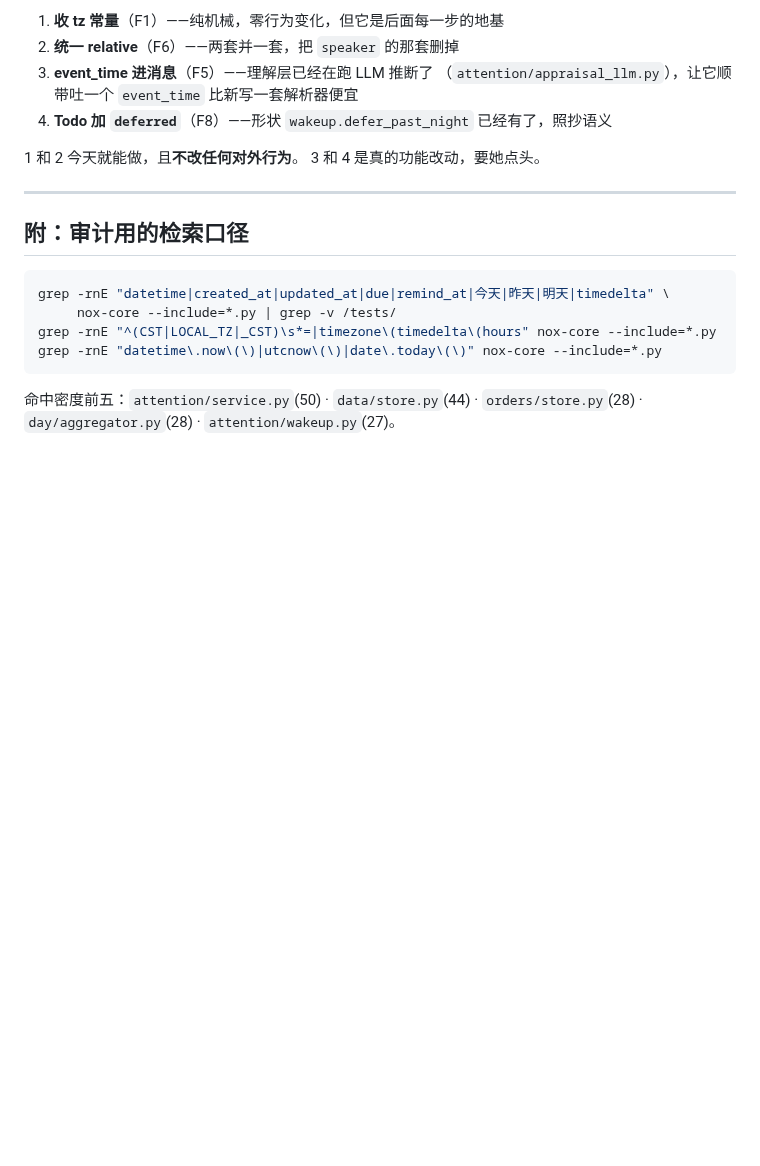
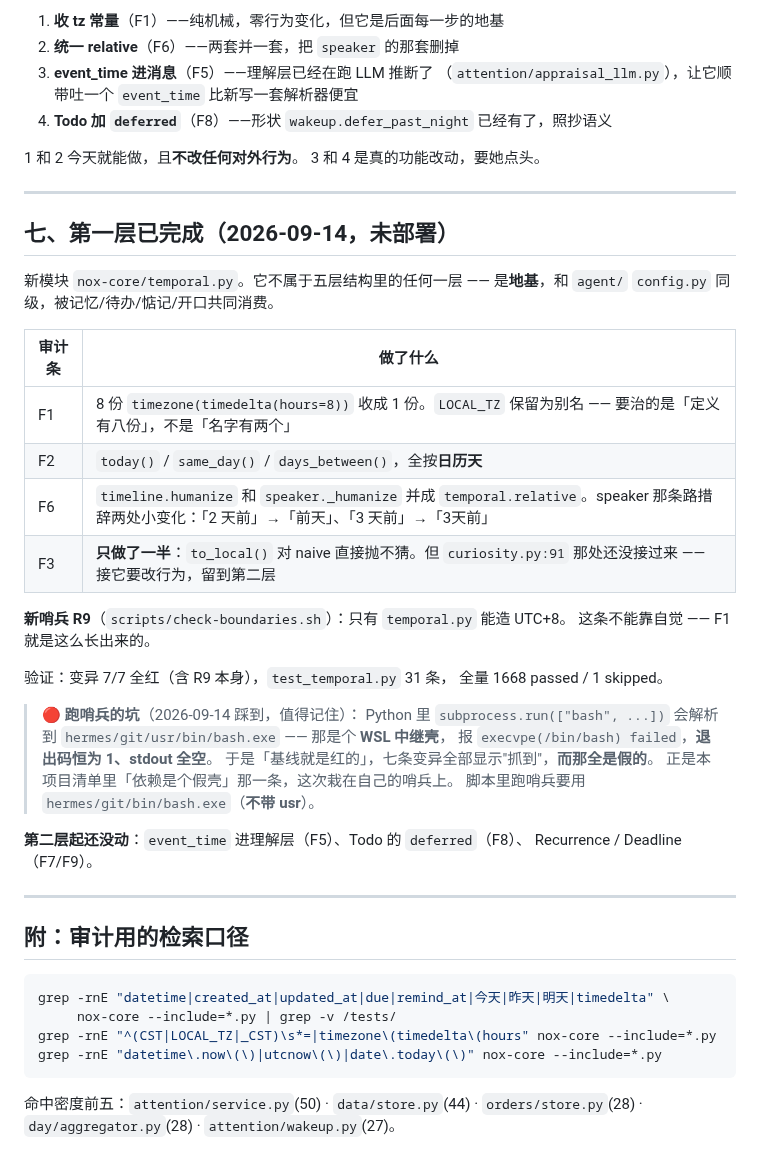
Before and after one commit to Iristt-boop/caelum, a Markdown page: CAELUM-时间模型审计-2026-09-14.md, the part around the change. Drawn GitHub-style; blank space fills up the shorter version.

Commit message:
审计文档补上第一层的结果和那个假 bash 壳的坑
上一个 commit 的 heredoc 被 Python 的 unicodeescape 炸了，
文档没跟着代码一起进去。

Co-Authored-By: Claude Opus 5 <noreply@anthropic.com>

````diff
--- a/CAELUM-时间模型审计-2026-09-14.md
+++ b/CAELUM-时间模型审计-2026-09-14.md
@@ -301,6 +301,37 @@ def defer_past_night(when: datetime) -> datetime:
 
 ---
 
+## 七、第一层已完成（2026-09-14，未部署）
+
+新模块 `nox-core/temporal.py`。它不属于五层结构里的任何一层 ——
+是**地基**，和 `agent/` `config.py` 同级，被记忆/待办/惦记/开口共同消费。
+
+| 审计条 | 做了什么 |
+|---|---|
+| F1 | 8 份 `timezone(timedelta(hours=8))` 收成 1 份。`LOCAL_TZ` 保留为别名 —— 要治的是「定义有八份」，不是「名字有两个」 |
+| F2 | `today()` / `same_day()` / `days_between()`，全按**日历天** |
+| F6 | `timeline.humanize` 和 `speaker._humanize` 并成 `temporal.relative`。speaker 那条路措辞两处小变化：「2 天前」→「前天」、「3 天前」→「3天前」 |
+| F3 | **只做了一半**：`to_local()` 对 naive 直接抛不猜。但 `curiosity.py:91` 那处还没接过来 —— 接它要改行为，留到第二层 |
+
+**新哨兵 R9**（`scripts/check-boundaries.sh`）：只有 `temporal.py` 能造 UTC+8。
+这条不能靠自觉 —— F1 就是这么长出来的。
+
+验证：变异 7/7 全红（含 R9 本身），`test_temporal.py` 31 条，
+全量 1668 passed / 1 skipped。
+
+> 🔴 **跑哨兵的坑**（2026-09-14 踩到，值得记住）：
+> Python 里 `subprocess.run(["bash", ...])` 会解析到
+> `hermes/git/usr/bin/bash.exe` —— 那是个 **WSL 中继壳**，
+> 报 `execvpe(/bin/bash) failed`，**退出码恒为 1、stdout 全空**。
+> 于是「基线就是红的」，七条变异全部显示"抓到"，**而那全是假的**。
+> 正是本项目清单里「依赖是个假壳」那一条，这次栽在自己的哨兵上。
+> 脚本里跑哨兵要用 `hermes/git/bin/bash.exe`（**不带 usr**）。
+
+**第二层起还没动**：`event_time` 进理解层（F5）、Todo 的 `deferred`（F8）、
+Recurrence / Deadline（F7/F9）。
+
+---
+
 ## 附：审计用的检索口径
 
 ```bash
````
